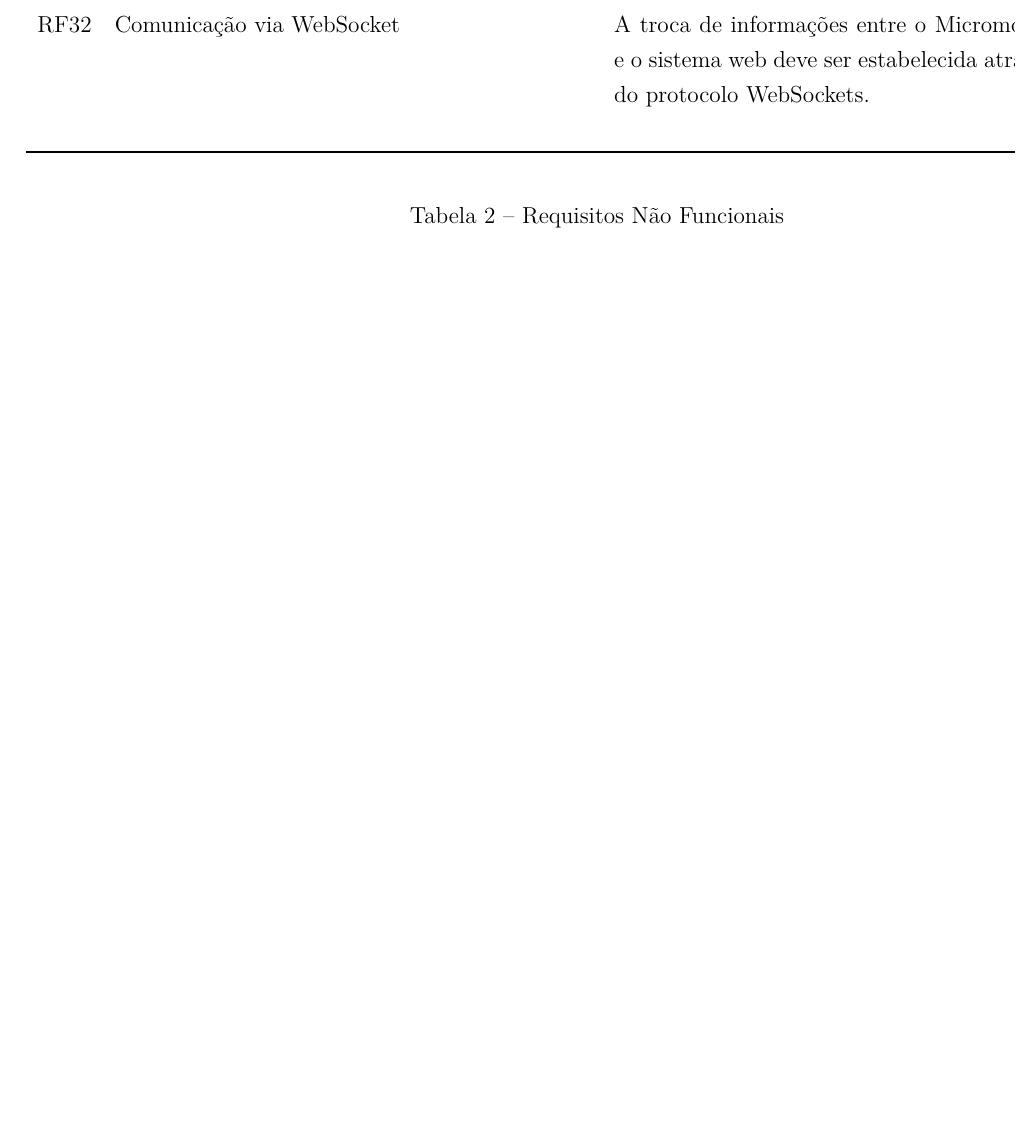
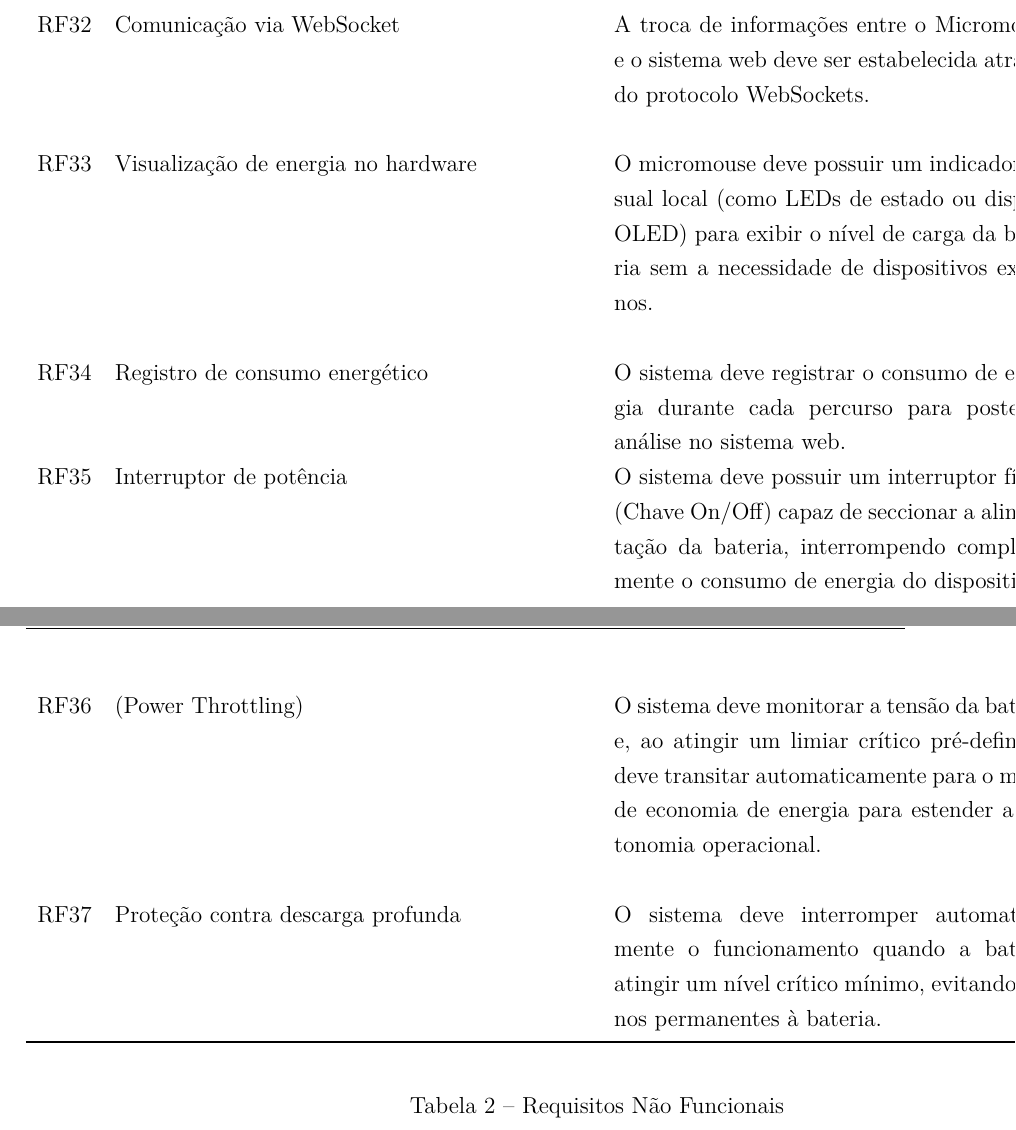
Before and after one commit to fcte-pi1/2026.1_PI1_Grupo01_Bruno, a LaTeX thesis (docs/relatorio/relatorio.tex, which reads docs/relatorio/editaveis/04_termodeaberturadoprojeto.tex): part of page 17 of 40 before the commit and two parts of pages 17 and 18 of 40 after it, the two joined at a grey line, cut so that both start at the same text, the shorter picture padded with empty space. Compiled offline with pdfLaTeX.

Commit message:
Requisitos Funcionais de Energia

```diff
--- a/docs/relatorio/editaveis/04_termodeaberturadoprojeto.tex
+++ b/docs/relatorio/editaveis/04_termodeaberturadoprojeto.tex
@@ -174,7 +174,11 @@ De forma mais ampla, o projeto apresenta relevância indireta para o setor tecno
         O sistema web deve realizar a construção progressiva de uma representação lógica (matriz ou grafo) do ambiente conforme o Micromouse explora o labirinto.} \\
     \rf[websocket]{Comunicação via WebSocket}{
         A troca de informações entre o Micromouse e o sistema web deve ser estabelecida através do protocolo WebSockets.} \\
-
+    \rf[display-local]{Visualização de energia no hardware}{ O micromouse deve possuir um indicador visual local (como LEDs de estado ou display OLED) para exibir o nível de carga da bateria sem a necessidade de dispositivos externos.} \\
+    \rf[bat-log]{Registro de consumo energético}{ O sistema deve registrar o consumo de energia durante cada percurso para posterior análise no sistema web.}
+    \rf[chave-geral]{Interruptor de potência}{ O sistema deve possuir um interruptor físico (Chave On/Off) capaz de seccionar a alimentação da bateria, interrompendo completamente o consumo de energia do dispositivo.} \\
+    \rf[power-throttling]{(Power Throttling)}{ O sistema deve monitorar a tensão da bateria e, ao atingir um limiar crítico pré-definido, deve transitar automaticamente para o modo de economia de energia para estender a autonomia operacional.} \\
+    \rf[bat-proteção]{Proteção contra descarga profunda}{ O sistema deve interromper automaticamente o funcionamento quando a bateria atingir um nível crítico mínimo, evitando danos permanentes à bateria.}
 \end{longtable}
 
 
```
Also changed, not shown: docs/relatorio/relatorio.pdf.
